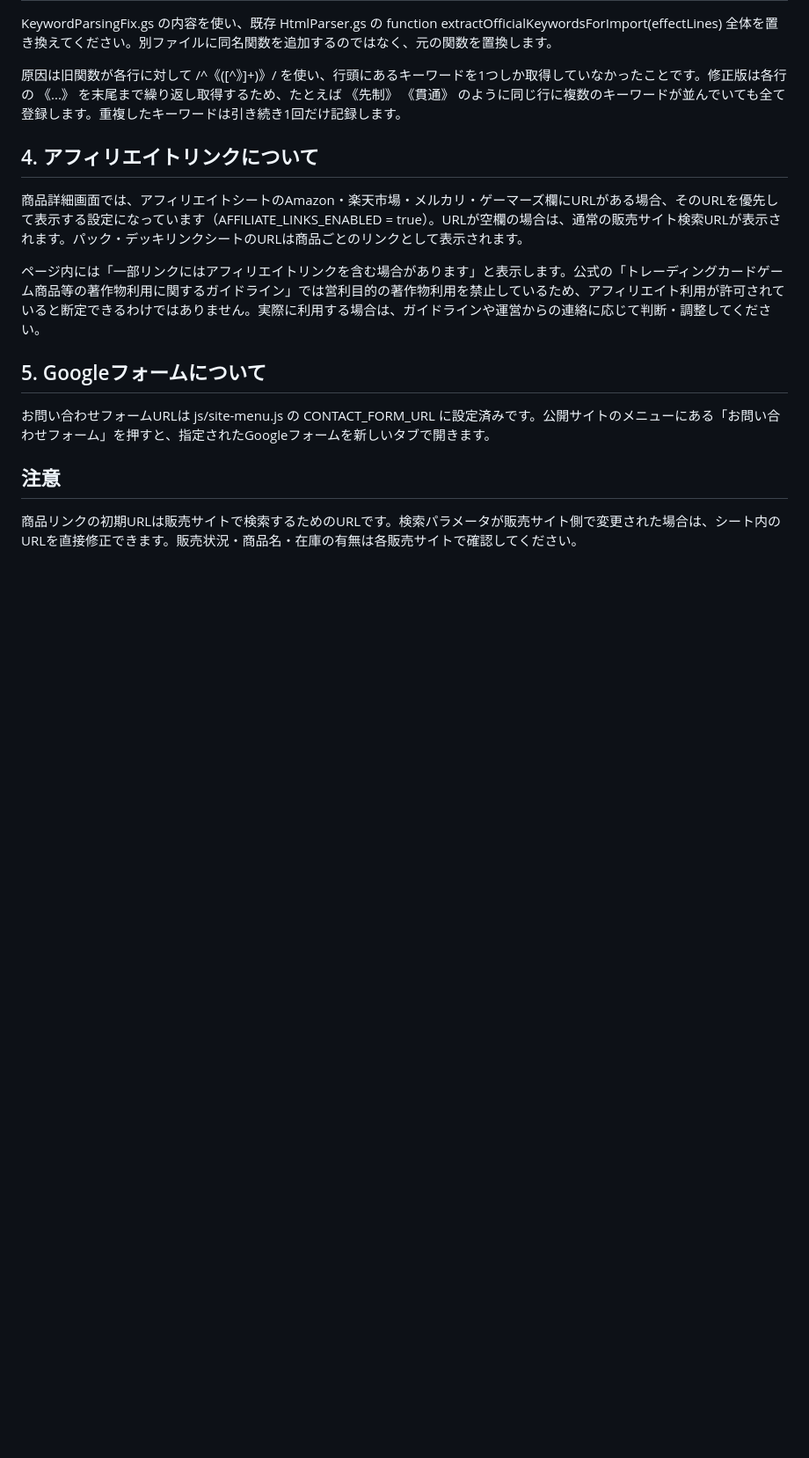
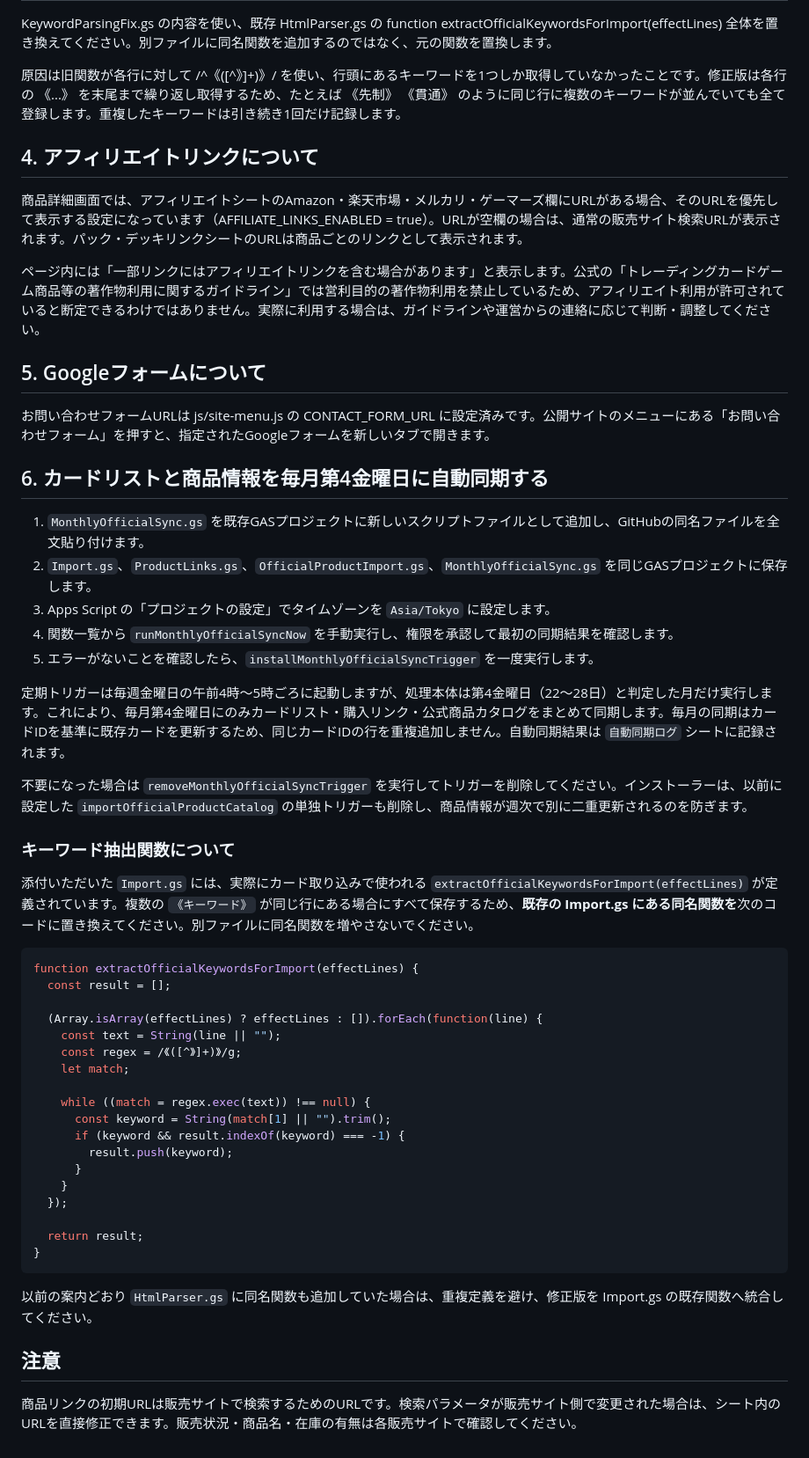
Before and after one commit to animalcardgamedb-coder/animal-card-game, a Markdown page: gas/SETUP.md, the part around the change. Shown at 88% size. GitHub-like rendering; blank space fills up the shorter version.

Commit message:
Document monthly fourth Friday sync

````diff
--- a/gas/SETUP.md
+++ b/gas/SETUP.md
@@ -65,6 +65,46 @@ KeywordParsingFix.gs の内容を使い、既存 HtmlParser.gs の function extr
 
 お問い合わせフォームURLは js/site-menu.js の CONTACT_FORM_URL に設定済みです。公開サイトのメニューにある「お問い合わせフォーム」を押すと、指定されたGoogleフォームを新しいタブで開きます。
 
+
+## 6. カードリストと商品情報を毎月第4金曜日に自動同期する
+
+1. `MonthlyOfficialSync.gs` を既存GASプロジェクトに新しいスクリプトファイルとして追加し、GitHubの同名ファイルを全文貼り付けます。
+2. `Import.gs`、`ProductLinks.gs`、`OfficialProductImport.gs`、`MonthlyOfficialSync.gs` を同じGASプロジェクトに保存します。
+3. Apps Script の「プロジェクトの設定」でタイムゾーンを `Asia/Tokyo` に設定します。
+4. 関数一覧から `runMonthlyOfficialSyncNow` を手動実行し、権限を承認して最初の同期結果を確認します。
+5. エラーがないことを確認したら、`installMonthlyOfficialSyncTrigger` を一度実行します。
+
+定期トリガーは毎週金曜日の午前4時〜5時ごろに起動しますが、処理本体は第4金曜日（22〜28日）と判定した月だけ実行します。これにより、毎月第4金曜日にのみカードリスト・購入リンク・公式商品カタログをまとめて同期します。毎月の同期はカードIDを基準に既存カードを更新するため、同じカードIDの行を重複追加しません。自動同期結果は `自動同期ログ` シートに記録されます。
+
+不要になった場合は `removeMonthlyOfficialSyncTrigger` を実行してトリガーを削除してください。インストーラーは、以前に設定した `importOfficialProductCatalog` の単独トリガーも削除し、商品情報が週次で別に二重更新されるのを防ぎます。
+
+### キーワード抽出関数について
+
+添付いただいた `Import.gs` には、実際にカード取り込みで使われる `extractOfficialKeywordsForImport(effectLines)` が定義されています。複数の `《キーワード》` が同じ行にある場合にすべて保存するため、**既存の Import.gs にある同名関数を**次のコードに置き換えてください。別ファイルに同名関数を増やさないでください。
+
+```javascript
+function extractOfficialKeywordsForImport(effectLines) {
+  const result = [];
+
+  (Array.isArray(effectLines) ? effectLines : []).forEach(function(line) {
+    const text = String(line || "");
+    const regex = /《([^》]+)》/g;
+    let match;
+
+    while ((match = regex.exec(text)) !== null) {
+      const keyword = String(match[1] || "").trim();
+      if (keyword && result.indexOf(keyword) === -1) {
+        result.push(keyword);
+      }
+    }
+  });
+
+  return result;
+}
+```
+
+以前の案内どおり `HtmlParser.gs` に同名関数も追加していた場合は、重複定義を避け、修正版を Import.gs の既存関数へ統合してください。
+
 ## 注意
 
 商品リンクの初期URLは販売サイトで検索するためのURLです。検索パラメータが販売サイト側で変更された場合は、シート内のURLを直接修正できます。販売状況・商品名・在庫の有無は各販売サイトで確認してください。
````
